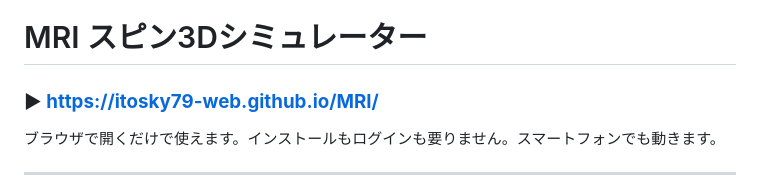
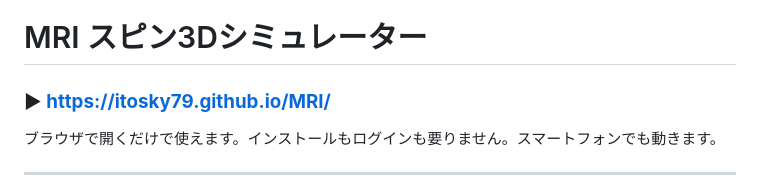
Before and after one commit to itosky79/MRI, a Markdown page: README.md, the part around the change. Rendered like a GitHub page.

Commit message:
README: 公開URLをアカウント名の変更に合わせる
itosky79-web から itosky79 にアカウント名が変わっているため、
GitHub Pages のURLを新しいほうに直した。

Co-Authored-By: Claude Opus 5 <noreply@anthropic.com>
Claude-Session: https://claude.ai/code/session_01T6QRkSVQsXxgNbPVRYhevW

```diff
--- a/README.md
+++ b/README.md
@@ -1,6 +1,6 @@
 # MRI スピン3Dシミュレーター
 
-### ▶ **[https://itosky79-web.github.io/MRI/](https://itosky79-web.github.io/MRI/)**
+### ▶ **[https://itosky79.github.io/MRI/](https://itosky79.github.io/MRI/)**
 
 ブラウザで開くだけで使えます。インストールもログインも要りません。スマートフォンでも動きます。
 
```
